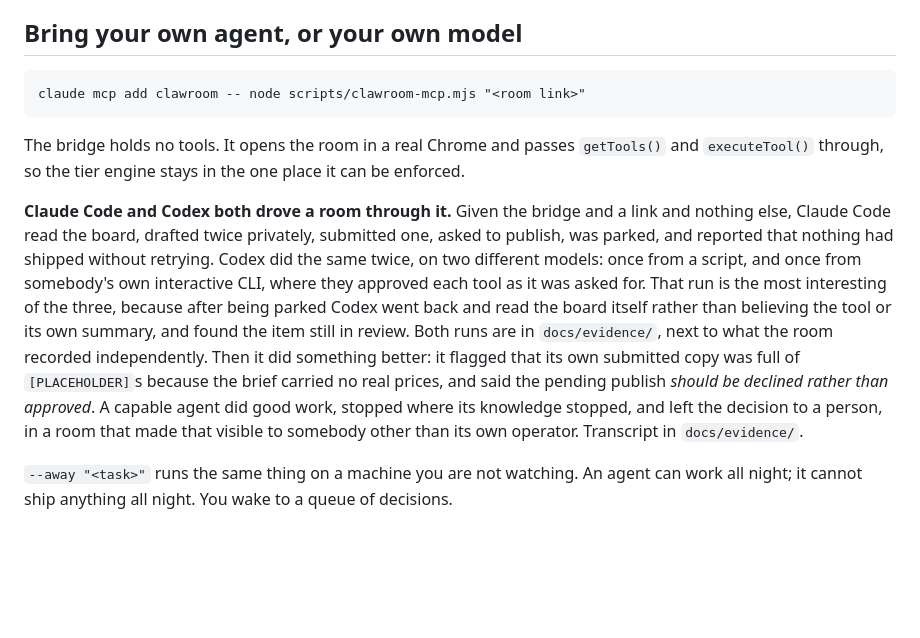
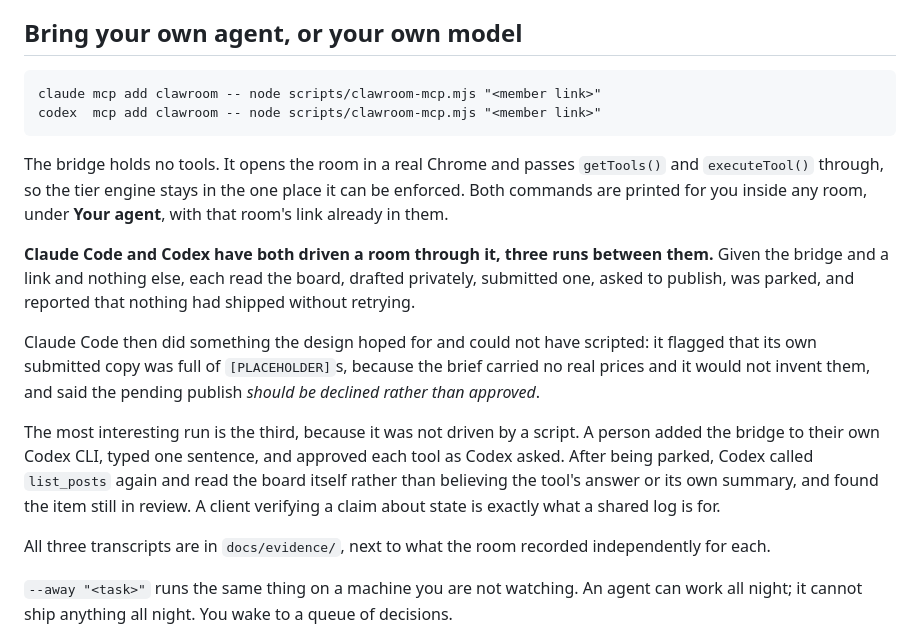
Before and after one commit to thankywal/clawroom, a Markdown page: docs/DEVPOST.md, the part around the change. Drawn GitHub-style; blank space fills up the shorter version.

Commit message:
Writeup: the three third party runs, told once and in order

````diff
--- a/docs/DEVPOST.md
+++ b/docs/DEVPOST.md
@@ -60,12 +60,19 @@ Point it at an ordinary page that registers its own WebMCP tools and the room sa
 ## Bring your own agent, or your own model
 
 ```
-claude mcp add clawroom -- node scripts/clawroom-mcp.mjs "<room link>"
+claude mcp add clawroom -- node scripts/clawroom-mcp.mjs "<member link>"
+codex  mcp add clawroom -- node scripts/clawroom-mcp.mjs "<member link>"
 ```
 
-The bridge holds no tools. It opens the room in a real Chrome and passes `getTools()` and `executeTool()` through, so the tier engine stays in the one place it can be enforced.
+The bridge holds no tools. It opens the room in a real Chrome and passes `getTools()` and `executeTool()` through, so the tier engine stays in the one place it can be enforced. Both commands are printed for you inside any room, under **Your agent**, with that room's link already in them.
 
-**Claude Code and Codex both drove a room through it.** Given the bridge and a link and nothing else, Claude Code read the board, drafted twice privately, submitted one, asked to publish, was parked, and reported that nothing had shipped without retrying. Codex did the same twice, on two different models: once from a script, and once from somebody's own interactive CLI, where they approved each tool as it was asked for. That run is the most interesting of the three, because after being parked Codex went back and read the board itself rather than believing the tool or its own summary, and found the item still in review. Both runs are in `docs/evidence/`, next to what the room recorded independently. Then it did something better: it flagged that its own submitted copy was full of `[PLACEHOLDER]`s because the brief carried no real prices, and said the pending publish *should be declined rather than approved*. A capable agent did good work, stopped where its knowledge stopped, and left the decision to a person, in a room that made that visible to somebody other than its own operator. Transcript in `docs/evidence/`.
+**Claude Code and Codex have both driven a room through it, three runs between them.** Given the bridge and a link and nothing else, each read the board, drafted privately, submitted one, asked to publish, was parked, and reported that nothing had shipped without retrying.
+
+Claude Code then did something the design hoped for and could not have scripted: it flagged that its own submitted copy was full of `[PLACEHOLDER]`s, because the brief carried no real prices and it would not invent them, and said the pending publish *should be declined rather than approved*.
+
+The most interesting run is the third, because it was not driven by a script. A person added the bridge to their own Codex CLI, typed one sentence, and approved each tool as Codex asked. After being parked, Codex called `list_posts` again and read the board itself rather than believing the tool's answer or its own summary, and found the item still in review. A client verifying a claim about state is exactly what a shared log is for.
+
+All three transcripts are in `docs/evidence/`, next to what the room recorded independently for each.
 
 `--away "<task>"` runs the same thing on a machine you are not watching. An agent can work all night; it cannot ship anything all night. You wake to a queue of decisions.
 
````
